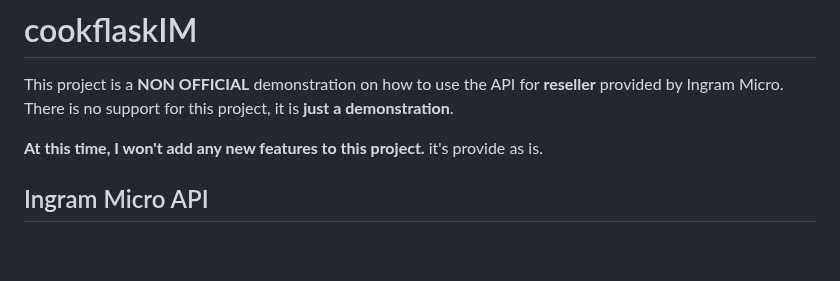
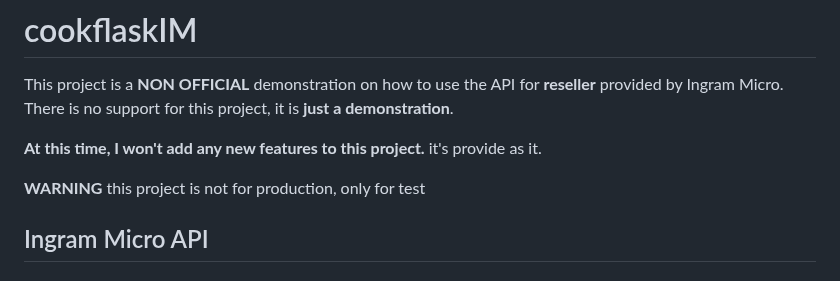
Before and after one commit to rcodron-git/CookieFlaskIM, a Markdown page: README.md, the part around the change. GitHub-like rendering; blank space fills up the shorter version.

```diff
--- a/README.md
+++ b/README.md
@@ -3,7 +3,9 @@
 This project is a **NON OFFICIAL** demonstration on how to use the API for **reseller** provided by Ingram Micro.
 There is no support for this project, it is **just a demonstration**.
 
-**At this time, I won't add any new features to this project.** it's provide as is.
+**At this time, I won't add any new features to this project.** it's provide as it.
+
+**WARNING** this project is not for production, only for test
 
 ## Ingram Micro API
 
```
